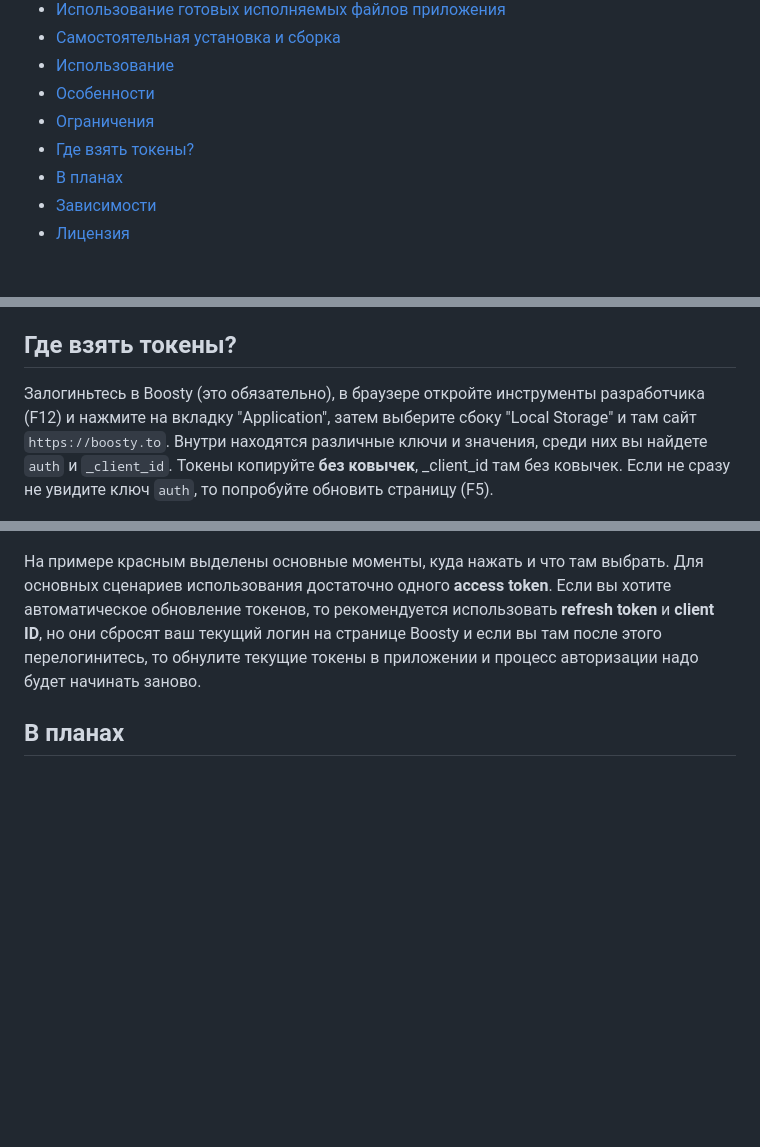
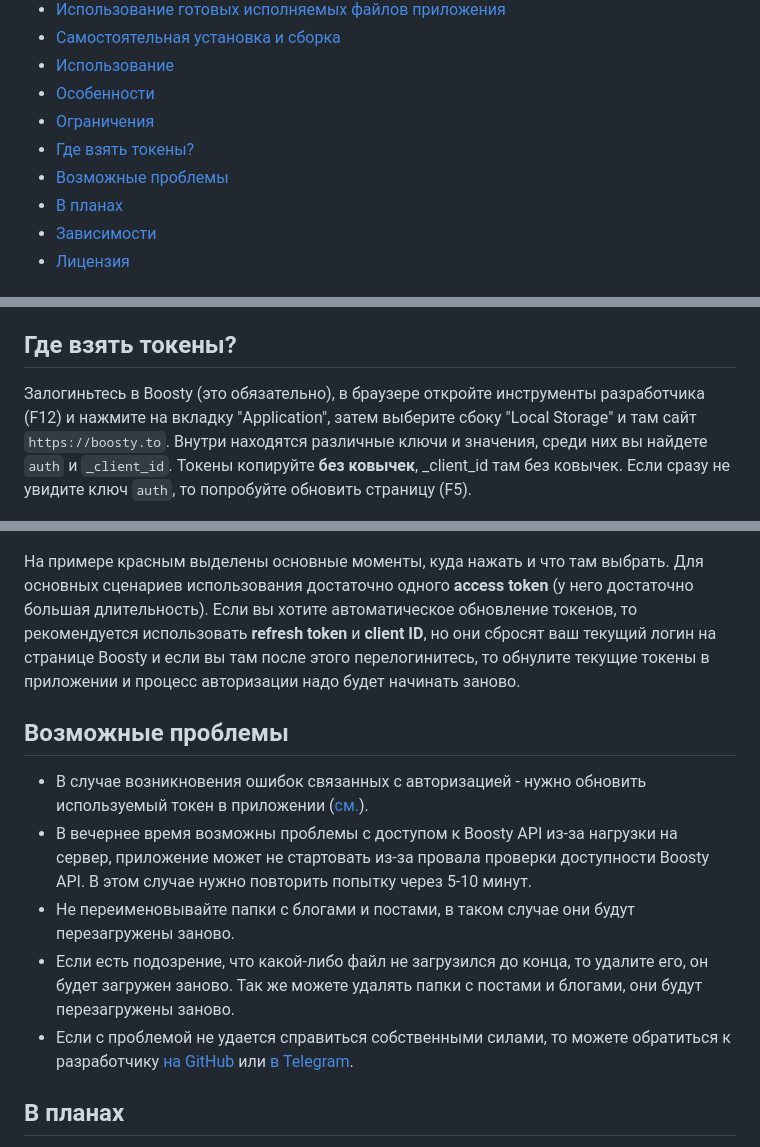
Before and after one commit to ath31st/boosty_downloader, a Markdown page: README.md, 3 parts joined by grey strips. Drawn GitHub-style; blank space fills up the shorter version.

```diff
--- a/README.md
+++ b/README.md
@@ -14,6 +14,7 @@
 - [Особенности](#особенности)
 - [Ограничения](#ограничения)
 - [Где взять токены?](#где-взять-токены)
+- [Возможные проблемы](#возможные-проблемы)
 - [В планах](#в-планах)
 - [Зависимости](#зависимости)
 - [Лицензия](#лицензия)
@@ -110,12 +111,20 @@ Boosty Downloader - это консольное приложение для за
 
 ## Где взять токены?
 
-Залогиньтесь в Boosty (это обязательно), в браузере откройте инструменты разработчика (F12) и нажмите на вкладку "Application", затем выберите сбоку "Local Storage" и там сайт `https://boosty.to`. Внутри находятся различные ключи и значения, среди них вы найдете `auth` и `_client_id`. Токены копируйте **без ковычек**, _client_id там без ковычек. Если не сразу не увидите ключ `auth`, то попробуйте обновить страницу (F5).
+Залогиньтесь в Boosty (это обязательно), в браузере откройте инструменты разработчика (F12) и нажмите на вкладку "Application", затем выберите сбоку "Local Storage" и там сайт `https://boosty.to`. Внутри находятся различные ключи и значения, среди них вы найдете `auth` и `_client_id`. Токены копируйте **без ковычек**, _client_id там без ковычек. Если сразу не увидите ключ `auth`, то попробуйте обновить страницу (F5).
 
 ![example](images/example.jpg)
 
 На примере красным выделены основные моменты, куда нажать и что там выбрать.
-Для основных сценариев использования достаточно одного **access token**. Если вы хотите автоматическое обновление токенов, то рекомендуется использовать **refresh token** и **client ID**, но они сбросят ваш текущий логин на странице Boosty и если вы там после этого перелогинитесь, то обнулите текущие токены в приложении и процесс авторизации надо будет начинать заново.
+Для основных сценариев использования достаточно одного **access token** (у него достаточно большая длительность). Если вы хотите автоматическое обновление токенов, то рекомендуется использовать **refresh token** и **client ID**, но они сбросят ваш текущий логин на странице Boosty и если вы там после этого перелогинитесь, то обнулите текущие токены в приложении и процесс авторизации надо будет начинать заново.
+
+## Возможные проблемы
+
+- В случае возникновения ошибок связанных с авторизацией - нужно обновить используемый токен в приложении ([см.](#где-взять-токены)).
+- В вечернее время возможны проблемы с доступом к Boosty API из-за нагрузки на сервер, приложение может не стартовать из-за провала проверки доступности Boosty API. В этом случае нужно повторить попытку через 5-10 минут.
+- Не переименовывайте папки с блогами и постами, в таком случае они будут перезагружены заново.
+- Если есть подозрение, что какой-либо файл не загрузился до конца, то удалите его, он будет загружен заново. Так же можете удалять папки с постами и блогами, они будут перезагружены заново.
+- Если с проблемой не удается справиться собственными силами, то можете обратиться к разработчику [на GitHub](https://github.com/ath31st/boosty_downloader/issues/new) или [в Telegram](https://t.me/feedback_genie_bot).
 
 ## В планах
 
```
